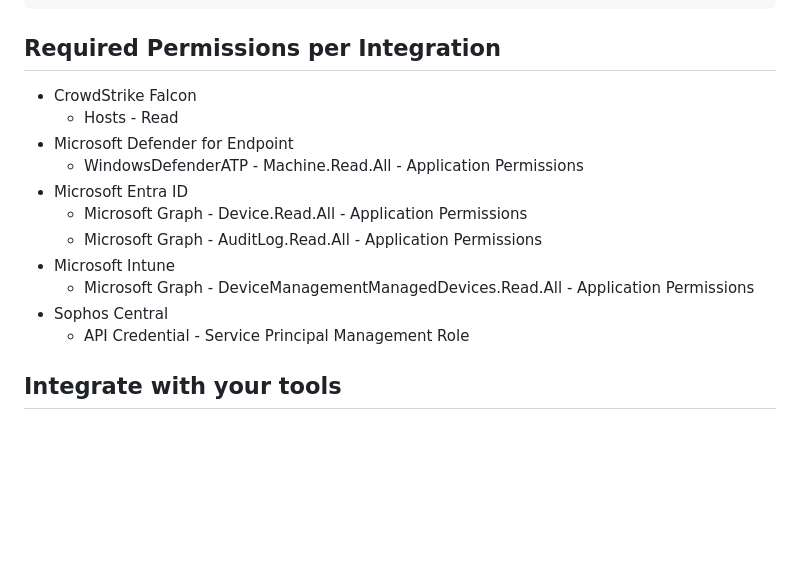
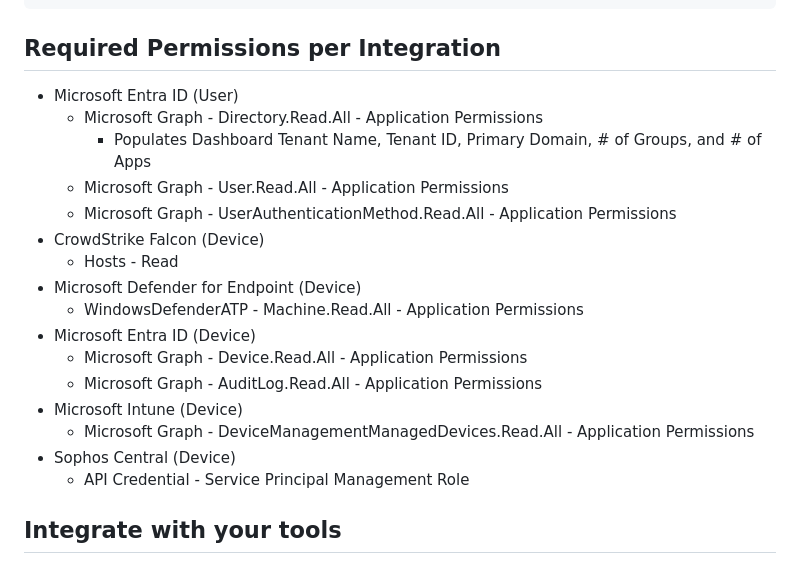
Before and after one commit to andrewixl/tierzerocode, a Markdown page: README.md, the part around the change. GitHub-like rendering; blank space fills up the shorter version.

Commit message:
ReadMe update for permissions

````diff
--- a/README.md
+++ b/README.md
@@ -208,16 +208,21 @@ image: docker.io/andrewixl/tierzerocode:v1.0.0 (legacy to be updated)
 ```
 
 ## Required Permissions per Integration
-- CrowdStrike Falcon
+- Microsoft Entra ID (User)
+    - Microsoft Graph - Directory.Read.All - Application Permissions
+      - Populates Dashboard Tenant Name, Tenant ID, Primary Domain, # of Groups, and # of Apps
+    - Microsoft Graph - User.Read.All - Application Permissions
+    - Microsoft Graph - UserAuthenticationMethod.Read.All - Application Permissions
+- CrowdStrike Falcon (Device)
     - Hosts - Read
-- Microsoft Defender for Endpoint
+- Microsoft Defender for Endpoint (Device)
     - WindowsDefenderATP - Machine.Read.All - Application Permissions
-- Microsoft Entra ID
+- Microsoft Entra ID (Device)
     - Microsoft Graph - Device.Read.All - Application Permissions
     - Microsoft Graph - AuditLog.Read.All - Application Permissions
-- Microsoft Intune
+- Microsoft Intune (Device)
     - Microsoft Graph - DeviceManagementManagedDevices.Read.All - Application Permissions
-- Sophos Central
+- Sophos Central (Device)
     - API Credential - Service Principal Management Role
 
 ## Integrate with your tools
````
